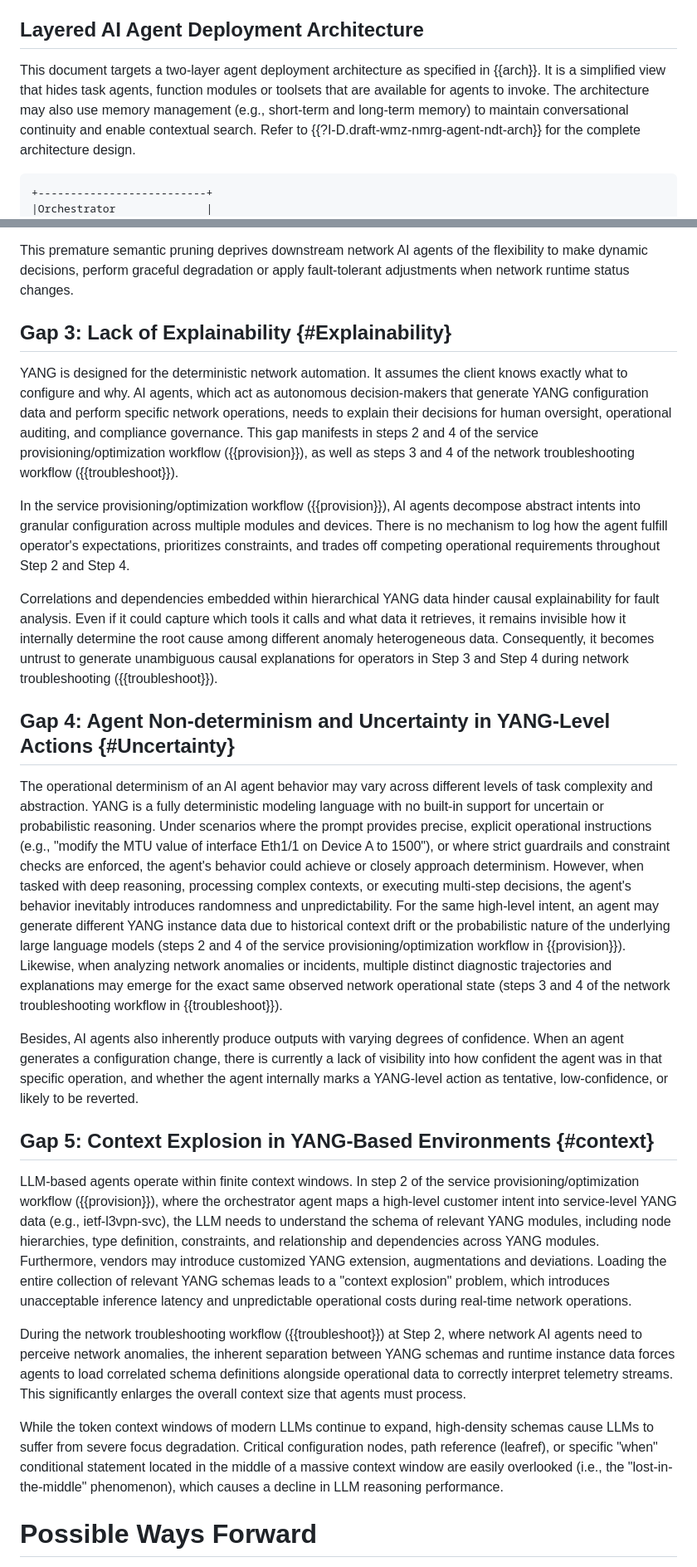
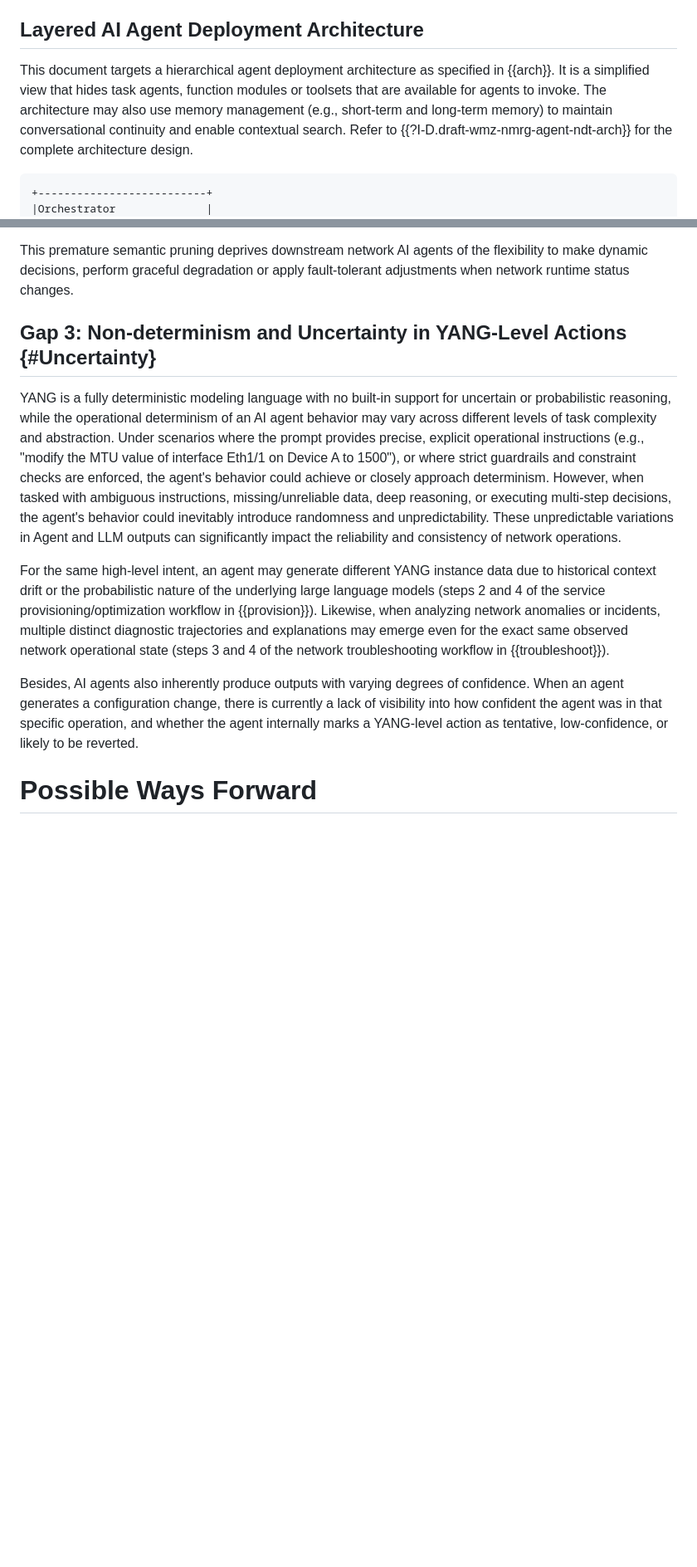
Before and after one commit to QiufangMa/AgentImpact2YANG, a Markdown page: draft-xxx-yang-agent-challenges.md, 2 parts joined by grey strips. Shown at 83% size. Drawn GitHub-style; blank space fills up the shorter version.

```diff
--- a/draft-xxx-yang-agent-challenges.md
+++ b/draft-xxx-yang-agent-challenges.md
@@ -125,7 +125,7 @@ This section uses a simplified layered agentic AI reference architecture complia
 
 ## Layered AI Agent Deployment Architecture
 
-This document targets a two-layer agent deployment architecture as specified in {{arch}}. It is a simplified view that hides task agents, function modules or toolsets that are available for agents to invoke. The architecture may also use memory management (e.g., short-term and long-term memory) to maintain conversational continuity and enable contextual search.
+This document targets a hierarchical agent deployment architecture as specified in {{arch}}. It is a simplified view that hides task agents, function modules or toolsets that are available for agents to invoke. The architecture may also use memory management (e.g., short-term and long-term memory) to maintain conversational continuity and enable contextual search.
 Refer to {{?I-D.draft-wmz-nmrg-agent-ndt-arch}} for the complete architecture design.
 
 
@@ -212,22 +212,25 @@ This Gap hinders step 3 of the service provisioning/optimization workflow ({{pro
 
 This premature semantic pruning deprives downstream network AI agents of the flexibility to make dynamic decisions, perform graceful degradation or apply fault-tolerant adjustments when network runtime status changes.
 
-## Gap 3: Lack of Explainability {#Explainability}
+
+## Gap 3: Non-determinism and Uncertainty in YANG-Level Actions {#Uncertainty}
+
+YANG is a fully deterministic modeling language with no built-in support for uncertain or probabilistic reasoning, while the operational determinism of an AI agent behavior may vary across different levels of task complexity and abstraction. Under scenarios where the prompt provides precise, explicit operational instructions (e.g., "modify the MTU value of interface Eth1/1 on Device A to 1500"), or where strict guardrails and constraint checks are enforced, the agent's behavior could achieve or closely approach determinism.
+However, when tasked with ambiguous instructions, missing/unreliable data, deep reasoning, or executing multi-step decisions, the agent's behavior could inevitably introduce randomness and unpredictability. These unpredictable variations in Agent and LLM outputs can significantly impact the reliability and consistency of network operations.
+
+For the same high-level intent, an agent may generate different YANG instance data due to historical context drift or the probabilistic nature of the underlying large language models (steps 2 and 4 of the service provisioning/optimization workflow in {{provision}}). Likewise, when analyzing network anomalies or incidents, multiple distinct diagnostic trajectories and explanations may emerge even for the exact same observed network operational state (steps 3 and 4 of the network troubleshooting workflow in {{troubleshoot}}).
+
+Besides, AI agents also inherently produce outputs with varying degrees of confidence. When an agent generates a configuration change, there is currently a lack of visibility into how confident the agent was in that specific operation, and whether the agent internally marks a YANG-level action as tentative, low-confidence, or likely to be reverted.
+
+
+<!--
+## Gap 4: Lack of Explainability {#Explainability}
 
 YANG is designed for the deterministic network automation. It assumes the client knows exactly what to configure and why. AI agents, which act as autonomous decision-makers that generate YANG configuration data and perform specific network operations, needs to explain their decisions for human oversight, operational auditing, and compliance governance. This gap manifests in steps 2 and 4 of the service provisioning/optimization workflow ({{provision}}), as well as steps 3 and 4 of the network troubleshooting workflow ({{troubleshoot}}).
 
 In the service provisioning/optimization workflow ({{provision}}), AI agents decompose abstract intents into granular configuration across multiple modules and devices. There is no mechanism to log how the agent fulfill operator's expectations, prioritizes constraints, and trades off competing operational requirements throughout Step 2 and Step 4.
 
 Correlations and dependencies embedded within hierarchical YANG data hinder causal explainability for fault analysis. Even if it could capture which tools it calls and what data it retrieves, it remains invisible how it internally determine the root cause among different anomaly heterogeneous data. Consequently, it becomes untrust to generate unambiguous causal explanations for operators in Step 3 and Step 4 during network troubleshooting ({{troubleshoot}}).
-
-
-## Gap 4: Agent Non-determinism and Uncertainty in YANG-Level Actions {#Uncertainty}
-
-The operational determinism of an AI agent behavior may vary across different levels of task complexity and abstraction. YANG is a fully deterministic modeling language with no built-in support for uncertain or probabilistic reasoning. Under scenarios where the prompt provides precise, explicit operational instructions (e.g., "modify the MTU value of interface Eth1/1 on Device A to 1500"), or where strict guardrails and constraint checks are enforced, the agent's behavior could achieve or closely approach determinism.
-However, when tasked with deep reasoning, processing complex contexts, or executing multi-step decisions, the agent's behavior inevitably introduces randomness and unpredictability. For the same high-level intent, an agent may generate different YANG instance data due to historical context drift or the probabilistic nature of the underlying large language models (steps 2 and 4 of the service provisioning/optimization workflow in {{provision}}). Likewise, when analyzing network anomalies or incidents, multiple distinct diagnostic trajectories and explanations may emerge for the exact same observed network operational state (steps 3 and 4 of the network troubleshooting workflow in {{troubleshoot}}).
-
-Besides, AI agents also inherently produce outputs with varying degrees of confidence.
-When an agent generates a configuration change, there is currently a lack of visibility into how confident the agent was in that specific operation, and whether the agent internally marks a YANG-level action as tentative, low-confidence, or likely to be reverted.
 
 ## Gap 5: Context Explosion in YANG-Based Environments {#context}
 
@@ -236,6 +239,7 @@ LLM-based agents operate within finite context windows. In step 2 of the service
 During the network troubleshooting workflow ({{troubleshoot}}) at Step 2, where network AI agents need to perceive network anomalies, the inherent separation between YANG schemas and runtime instance data forces agents to load correlated schema definitions alongside operational data to correctly interpret telemetry streams. This significantly enlarges the overall context size that agents must process.
 
 While the token context windows of modern LLMs continue to expand, high-density schemas cause LLMs to suffer from severe focus degradation. Critical configuration nodes, path reference (leafref), or specific "when" conditional statement located in the middle of a massive context window are easily overlooked (i.e., the "lost-in-the-middle" phenomenon), which causes a decline in LLM reasoning performance.
+-->
 
 # Possible Ways Forward
 
```
Also changed, not shown: other parts of draft-xxx-yang-agent-challenges.md (+12 -12 lines).
